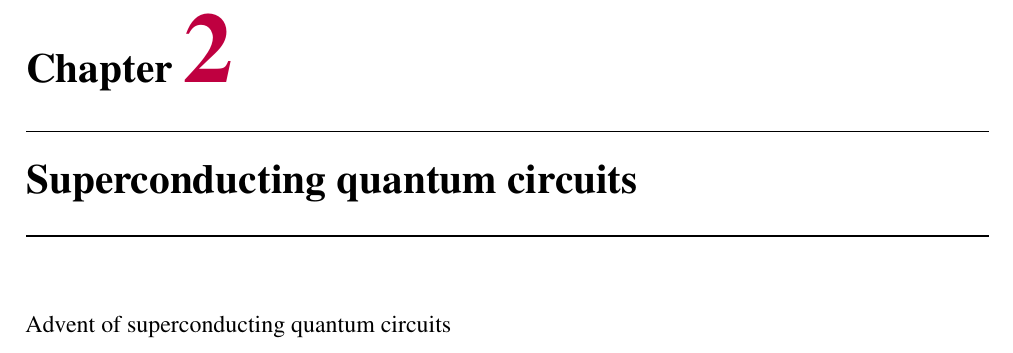
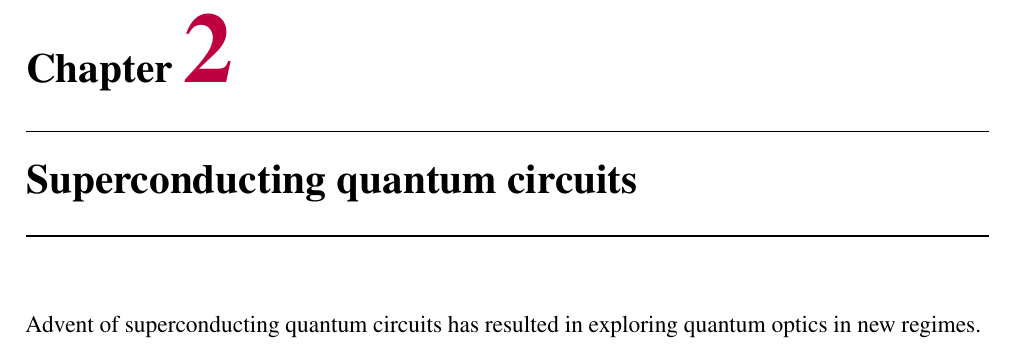
Before and after one commit to pradeepnpk/ThesisV1, a LaTeX thesis (MainThesis.tex, which reads Chapter2/Chapter2.tex): part of page 15 of 35, cut so that both start at the same text. Compiled offline with pdfLaTeX.

Commit message:
Update on Overleaf.

```diff
--- a/Chapter2/Chapter2.tex
+++ b/Chapter2/Chapter2.tex
@@ -15,4 +15,4 @@
 %If you have a long title, you can supply an abbreviated version to print in the Table of Contents using the optional argument to the \chapter command.
 \chapter[Abbreviated title]{Superconducting quantum circuits} \label{Chap:label}
 \pagestyle{headings}
-Advent of superconducting quantum circuits
+Advent of superconducting quantum circuits has resulted in exploring quantum optics in new regimes.
```
